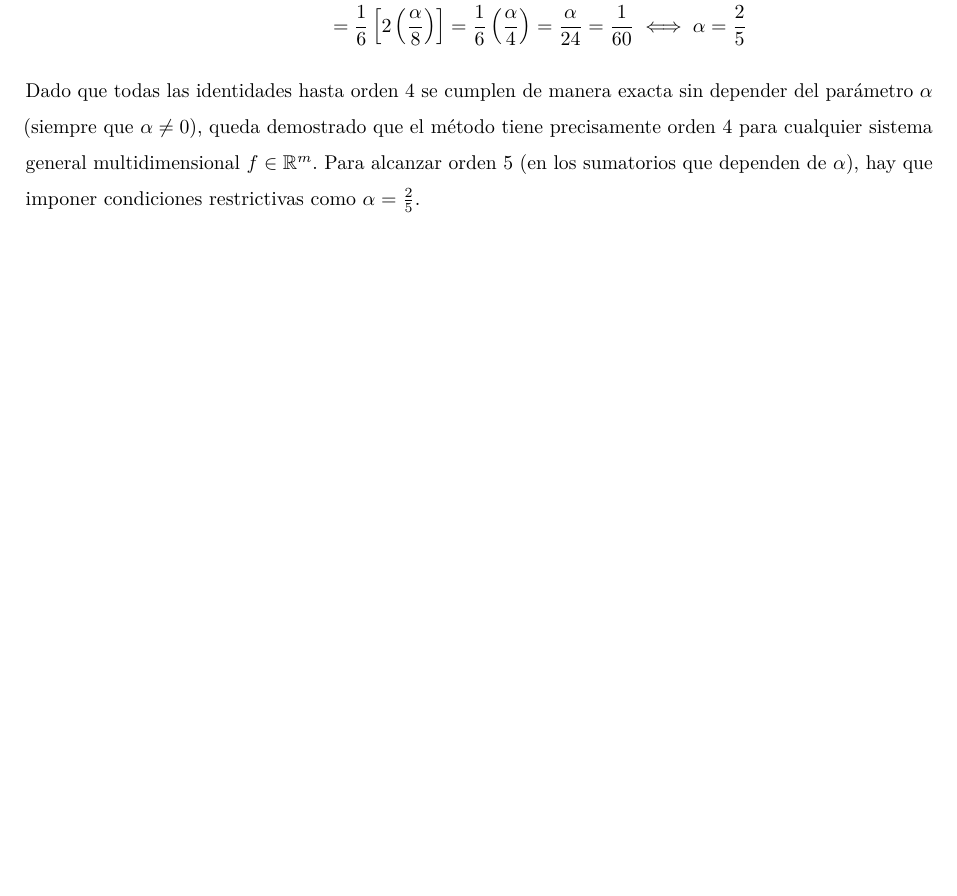
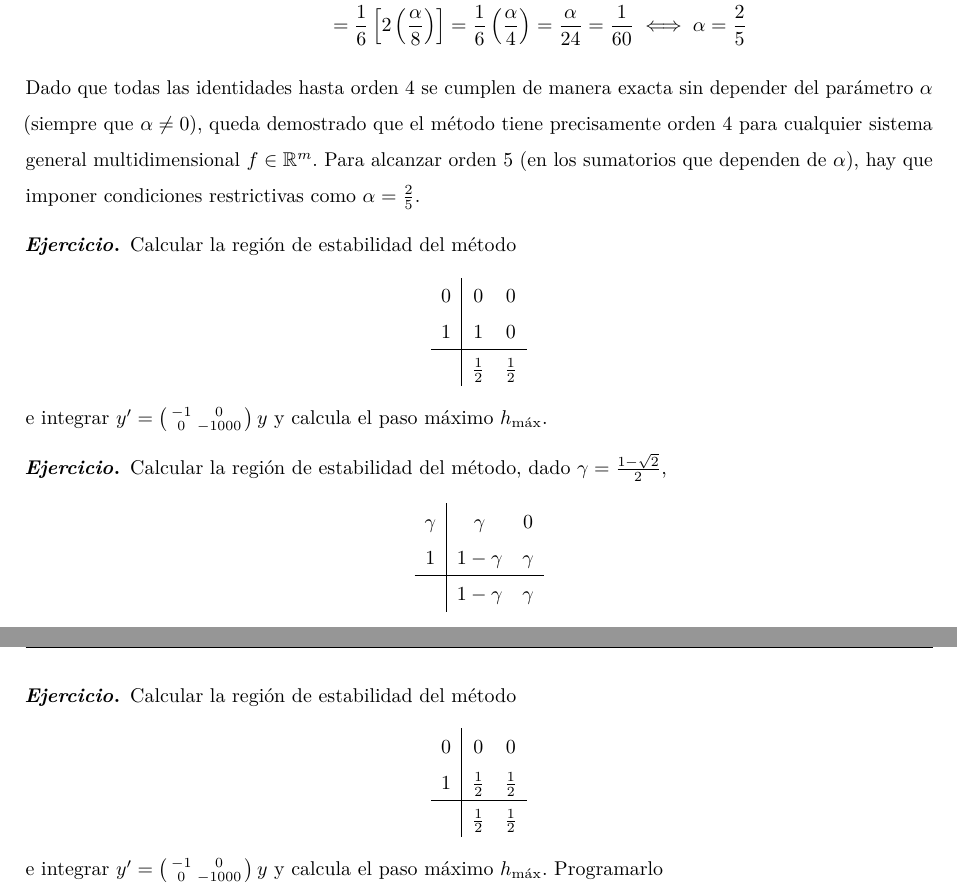
Before and after one commit to sariski123/Numerical-Analysis-III, a LaTeX book (main.tex, which reads Chapters/chapter2.tex): part of page 31 of 52 before the commit and two parts of pages 31 and 32 of 53 after it, the two joined at a grey line, cut so that both start at the same text, the shorter picture padded with empty space. The pictures show the PDF file main.pdf that the author committed with the source.

Commit message:
Región de estabilidad

```diff
--- a/Chapters/chapter2.tex
+++ b/Chapters/chapter2.tex
@@ -673,3 +673,60 @@ Para que el método alcance el orden 4 de forma general, debe satisfacer exactam
 \end{itemize}
 Dado que todas las identidades hasta orden 4 se cumplen de manera exacta sin depender del parámetro $\alpha$ (siempre que $\alpha \neq 0$), queda demostrado que el método tiene precisamente orden 4 para cualquier sistema general multidimensional $f \in \mathbb{R}^m$. Para alcanzar orden 5 (en los sumatorios que dependen de $\alpha$), hay que imponer condiciones restrictivas como $\alpha = \frac{2}{5}$.
 \end{sol}
+
+
+
+
+
+
+
+
+
+
+
+
+
+
+
+
+
+
+
+
+\begin{ejer}
+    Calcular la regi\'on de estabilidad del m\'etodo
+$$\begin{array}{c|cc}
+    0 & 0 & 0 \\
+    1 & 1 & 0 \\
+    \hline  & \frac{1}{2} & \frac{1}{2}
+\end{array}$$
+e integrar $y'= \left( \begin{smallmatrix}
+    -1 & 0 \\ 0 & -1000
+\end{smallmatrix} \right) y$ y calcula el paso m\'aximo $h_{\max}$.
+\end{ejer}
+
+
+\begin{ejer}
+    Calcular la regi\'on de estabilidad del m\'etodo, dado $\gamma = \frac{1-\sqrt{2}}{2}$,
+$$\begin{array}{c|cc}
+    \gamma & \gamma & 0 \\
+    1 & 1-\gamma & \gamma \\
+    \hline  & 1-\gamma & \gamma
+\end{array}$$
+e integrar $y'= \left( \begin{smallmatrix}
+    -1 & 0 \\ 0 & -1000
+\end{smallmatrix} \right) y$ y calcula el paso m\'aximo $h_{\max}$.
+\end{ejer}
+
+
+\begin{ejer}
+    Calcular la regi\'on de estabilidad del m\'etodo
+$$\begin{array}{c|cc}
+    0 & 0 & 0 \\
+    1 & \frac{1}{2} & \frac{1}{2} \\
+    \hline  & \frac{1}{2} & \frac{1}{2}
+\end{array}$$
+e integrar $y'= \left( \begin{smallmatrix}
+    -1 & 0 \\ 0 & -1000
+\end{smallmatrix} \right) y$ y calcula el paso m\'aximo $h_{\max}$. Programarlo
+\end{ejer}
```
Also changed, not shown: main.pdf, 3 other files.
